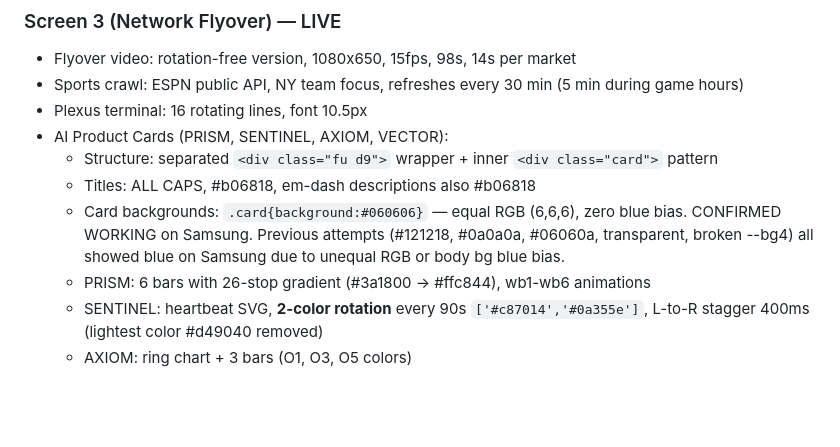
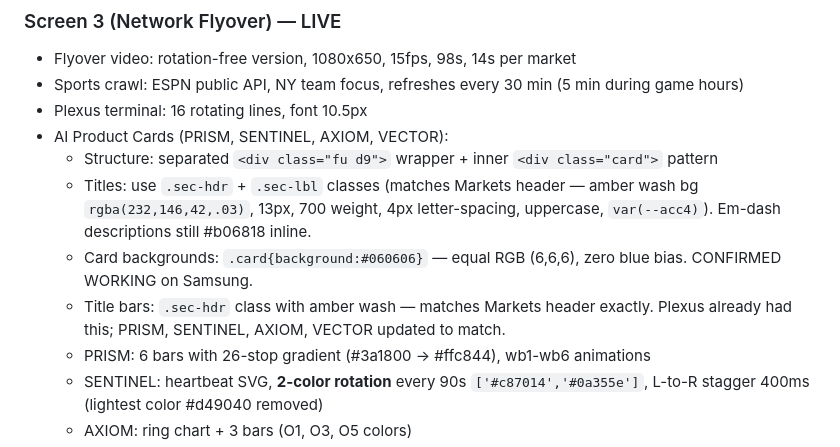
Before and after one commit to AriGlassCast/glasscast-cc, a Markdown page: SESSION_HANDOFF.md, the part around the change. GitHub-like rendering; blank space fills up the shorter version.

Commit message:
Update SESSION_HANDOFF.md — AI card title bars now sec-hdr style

```diff
--- a/SESSION_HANDOFF.md
+++ b/SESSION_HANDOFF.md
@@ -180,8 +180,9 @@ Every session. No exceptions. No shortcuts.
 - Plexus terminal: 16 rotating lines, font 10.5px
 - AI Product Cards (PRISM, SENTINEL, AXIOM, VECTOR):
   - Structure: separated `<div class="fu d9">` wrapper + inner `<div class="card">` pattern
-  - Titles: ALL CAPS, #b06818, em-dash descriptions also #b06818
-  - Card backgrounds: `.card{background:#060606}` — equal RGB (6,6,6), zero blue bias. CONFIRMED WORKING on Samsung. Previous attempts (#121218, #0a0a0a, #06060a, transparent, broken --bg4) all showed blue on Samsung due to unequal RGB or body bg blue bias.
+  - Titles: use `.sec-hdr` + `.sec-lbl` classes (matches Markets header — amber wash bg `rgba(232,146,42,.03)`, 13px, 700 weight, 4px letter-spacing, uppercase, `var(--acc4)`). Em-dash descriptions still #b06818 inline.
+  - Card backgrounds: `.card{background:#060606}` — equal RGB (6,6,6), zero blue bias. CONFIRMED WORKING on Samsung.
+  - Title bars: `.sec-hdr` class with amber wash — matches Markets header exactly. Plexus already had this; PRISM, SENTINEL, AXIOM, VECTOR updated to match.
   - PRISM: 6 bars with 26-stop gradient (#3a1800 → #ffc844), wb1-wb6 animations
   - SENTINEL: heartbeat SVG, **2-color rotation** every 90s `['#c87014','#0a355e']`, L-to-R stagger 400ms (lightest color #d49040 removed)
   - AXIOM: ring chart + 3 bars (O1, O3, O5 colors)
```
